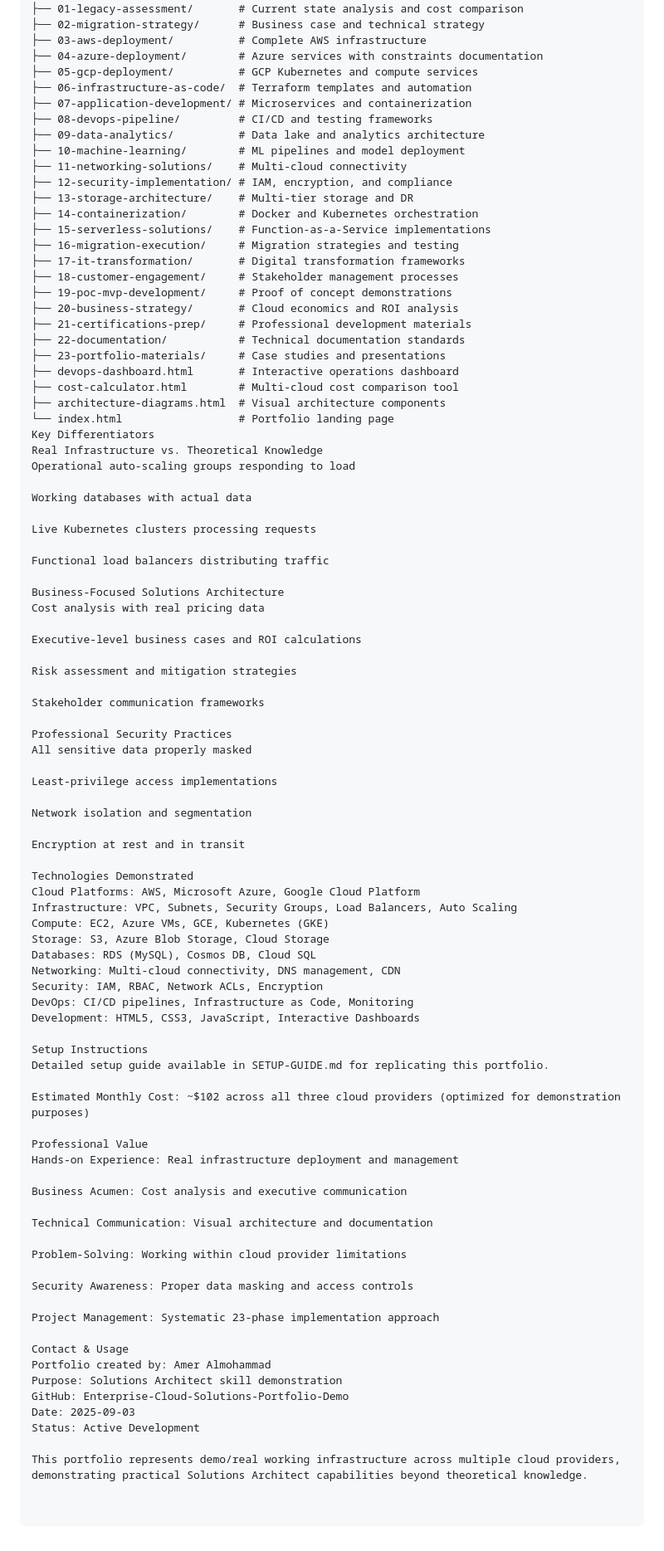
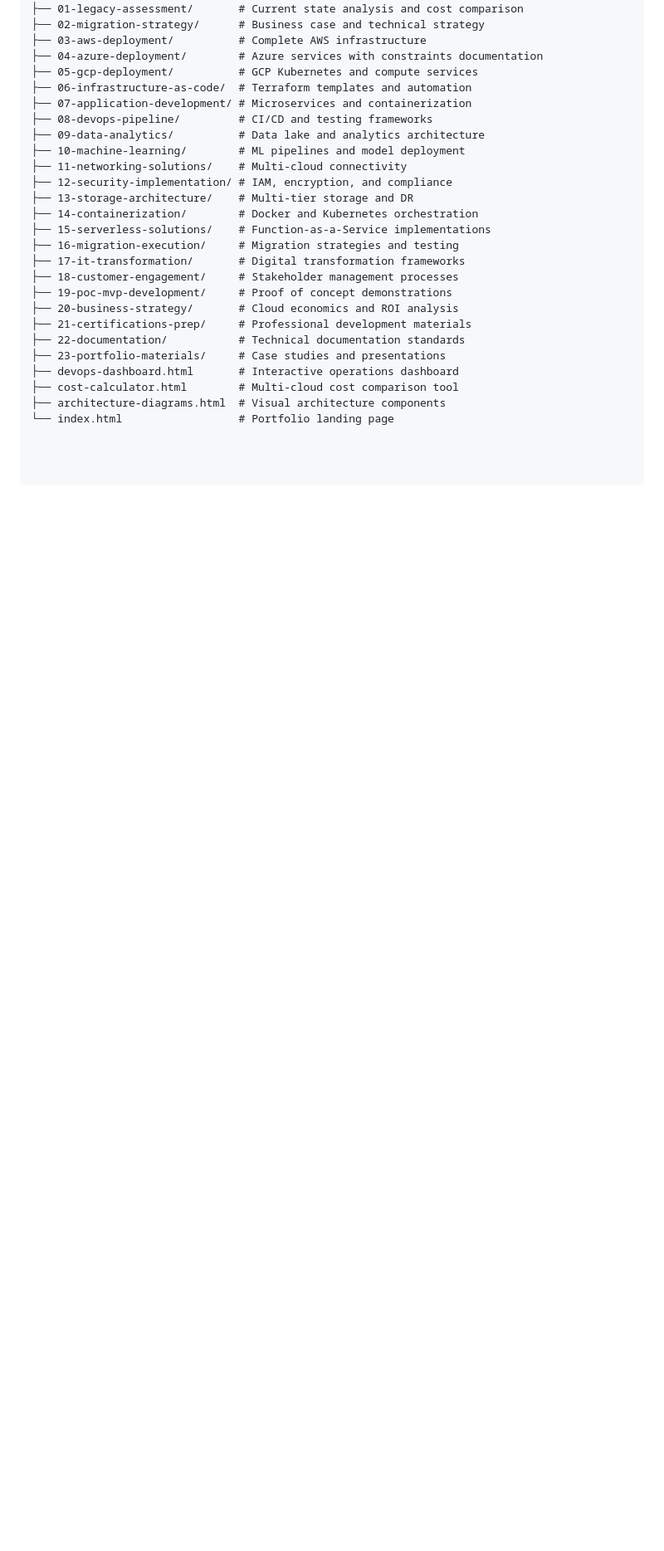
Before and after one commit to AJ-Almohammad/Enterprise-Cloud-Solutions-Portfolio-Demo-, a Markdown page: README.md, the part around the change. Shown: that part at 83% size. Rendered like a GitHub page; blank space fills up the shorter version.

```diff
--- a/README.md
+++ b/README.md
@@ -94,68 +94,3 @@ CloudMigrate-Pro/
 ├── cost-calculator.html        # Multi-cloud cost comparison tool
 ├── architecture-diagrams.html  # Visual architecture components
 └── index.html                  # Portfolio landing page
-Key Differentiators
-Real Infrastructure vs. Theoretical Knowledge
-Operational auto-scaling groups responding to load
-
-Working databases with actual data
-
-Live Kubernetes clusters processing requests
-
-Functional load balancers distributing traffic
-
-Business-Focused Solutions Architecture
-Cost analysis with real pricing data
-
-Executive-level business cases and ROI calculations
-
-Risk assessment and mitigation strategies
-
-Stakeholder communication frameworks
-
-Professional Security Practices
-All sensitive data properly masked
-
-Least-privilege access implementations
-
-Network isolation and segmentation
-
-Encryption at rest and in transit
-
-Technologies Demonstrated
-Cloud Platforms: AWS, Microsoft Azure, Google Cloud Platform
-Infrastructure: VPC, Subnets, Security Groups, Load Balancers, Auto Scaling
-Compute: EC2, Azure VMs, GCE, Kubernetes (GKE)
-Storage: S3, Azure Blob Storage, Cloud Storage
-Databases: RDS (MySQL), Cosmos DB, Cloud SQL
-Networking: Multi-cloud connectivity, DNS management, CDN
-Security: IAM, RBAC, Network ACLs, Encryption
-DevOps: CI/CD pipelines, Infrastructure as Code, Monitoring
-Development: HTML5, CSS3, JavaScript, Interactive Dashboards
-
-Setup Instructions
-Detailed setup guide available in SETUP-GUIDE.md for replicating this portfolio.
-
-Estimated Monthly Cost: ~$102 across all three cloud providers (optimized for demonstration purposes)
-
-Professional Value
-Hands-on Experience: Real infrastructure deployment and management
-
-Business Acumen: Cost analysis and executive communication
-
-Technical Communication: Visual architecture and documentation
-
-Problem-Solving: Working within cloud provider limitations
-
-Security Awareness: Proper data masking and access controls
-
-Project Management: Systematic 23-phase implementation approach
-
-Contact & Usage
-Portfolio created by: Amer Almohammad
-Purpose: Solutions Architect skill demonstration
-GitHub: Enterprise-Cloud-Solutions-Portfolio-Demo
-Date: 2025-09-03
-Status: Active Development
-
-This portfolio represents demo/real working infrastructure across multiple cloud providers, demonstrating practical Solutions Architect capabilities beyond theoretical knowledge.
```
